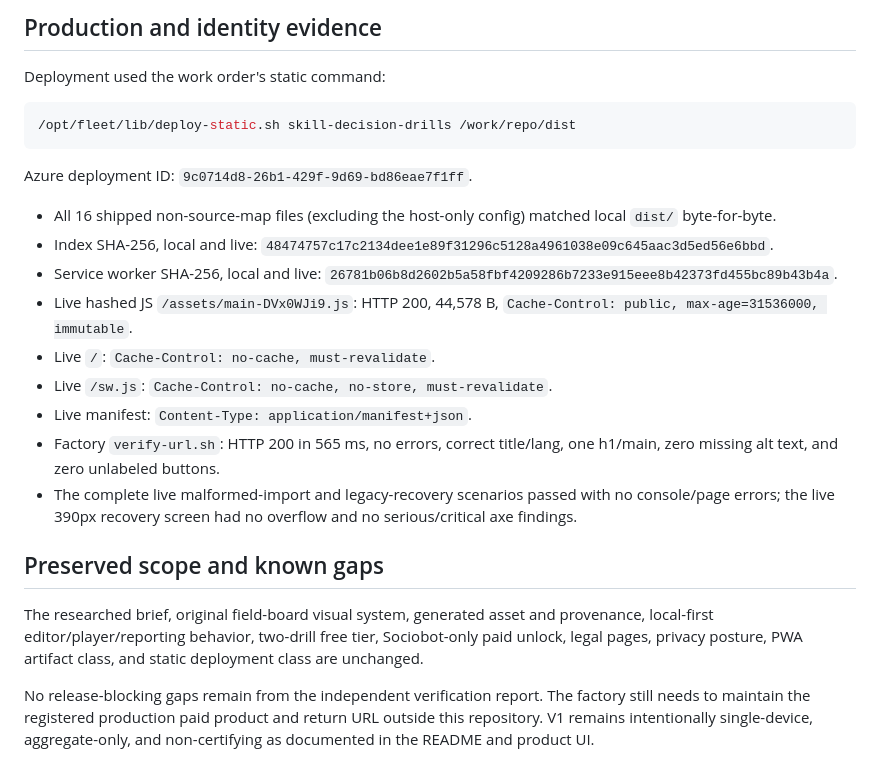
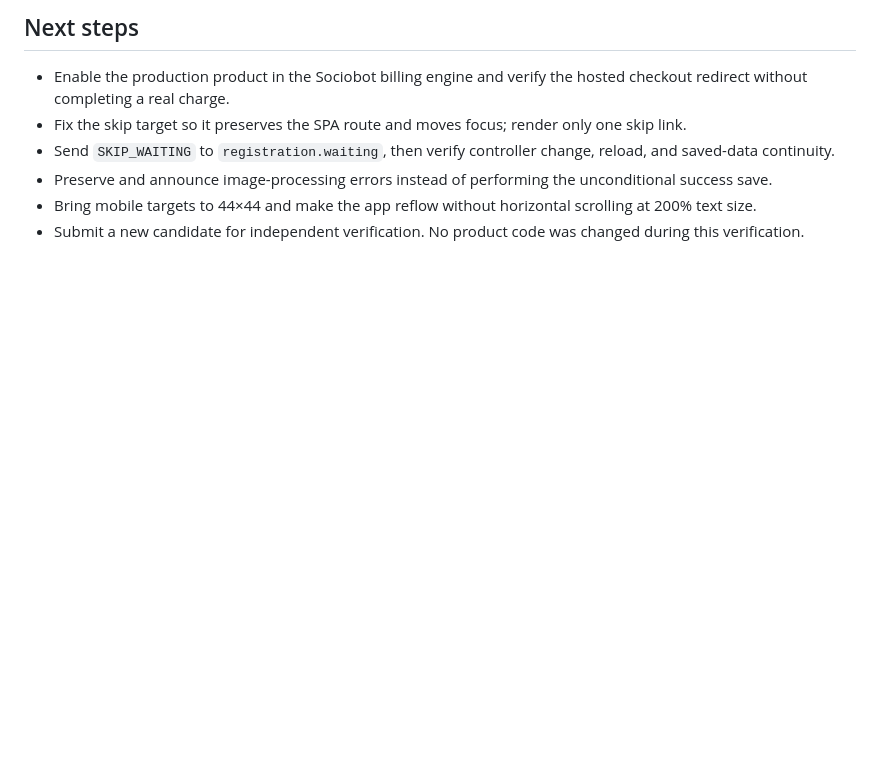
Before and after one commit to B-Divyesh/sf-skill-decision-drills, a Markdown page: .factory/handoff.md, the part around one of its changes. GitHub-like rendering; blank space fills up the shorter version.

Commit message:
docs: record second independent verification failure

````diff
--- a/.factory/handoff.md
+++ b/.factory/handoff.md
@@ -97,39 +74,15 @@ npm audit --omit=dev
 
-## Production and identity evidence
+## Next steps
 
-Deployment used the work order's static command:
-
-```bash
-/opt/fleet/lib/deploy-static.sh skill-decision-drills /work/repo/dist
-```
-
-Azure deployment ID: `9c0714d8-26b1-429f-9d69-bd86eae7f1ff`.
-
-- All 16 shipped non-source-map files (excluding the host-only config) matched
-  local `dist/` byte-for-byte.
-- Index SHA-256, local and live:
-  `48474757c17c2134dee1e89f31296c5128a4961038e09c645aac3d5ed56e6bbd`.
-- Service worker SHA-256, local and live:
-  `26781b06b8d2602b5a58fbf4209286b7233e915eee8b42373fd455bc89b43b4a`.
-- Live hashed JS `/assets/main-DVx0WJi9.js`: HTTP 200, 44,578 B,
-  `Cache-Control: public, max-age=31536000, immutable`.
-- Live `/`: `Cache-Control: no-cache, must-revalidate`.
-- Live `/sw.js`: `Cache-Control: no-cache, no-store, must-revalidate`.
-- Live manifest: `Content-Type: application/manifest+json`.
-- Factory `verify-url.sh`: HTTP 200 in 565 ms, no errors, correct title/lang,
-  one h1/main, zero missing alt text, and zero unlabeled buttons.
-- The complete live malformed-import and legacy-recovery scenarios passed with
-  no console/page errors; the live 390px recovery screen had no overflow and
-  no serious/critical axe findings.
-
-## Preserved scope and known gaps
-
-The researched brief, original field-board visual system, generated asset and
-provenance, local-first editor/player/reporting behavior, two-drill free tier,
-Sociobot-only paid unlock, legal pages, privacy posture, PWA artifact class, and
-static deployment class are unchanged.
-
-No release-blocking gaps remain from the independent verification report. The
-factory still needs to maintain the registered production paid product and
-return URL outside this repository. V1 remains intentionally single-device,
-aggregate-only, and non-certifying as documented in the README and product UI.
+- Enable the production product in the Sociobot billing engine and verify the
+  hosted checkout redirect without completing a real charge.
+- Fix the skip target so it preserves the SPA route and moves focus; render only
+  one skip link.
+- Send `SKIP_WAITING` to `registration.waiting`, then verify controller change,
+  reload, and saved-data continuity.
+- Preserve and announce image-processing errors instead of performing the
+  unconditional success save.
+- Bring mobile targets to 44×44 and make the app reflow without horizontal
+  scrolling at 200% text size.
+- Submit a new candidate for independent verification. No product code was
+  changed during this verification.
````
Also changed, not shown: other parts of .factory/handoff.md (+58 -81 lines), .factory/verification-2.md (added, +210 -0 lines).
